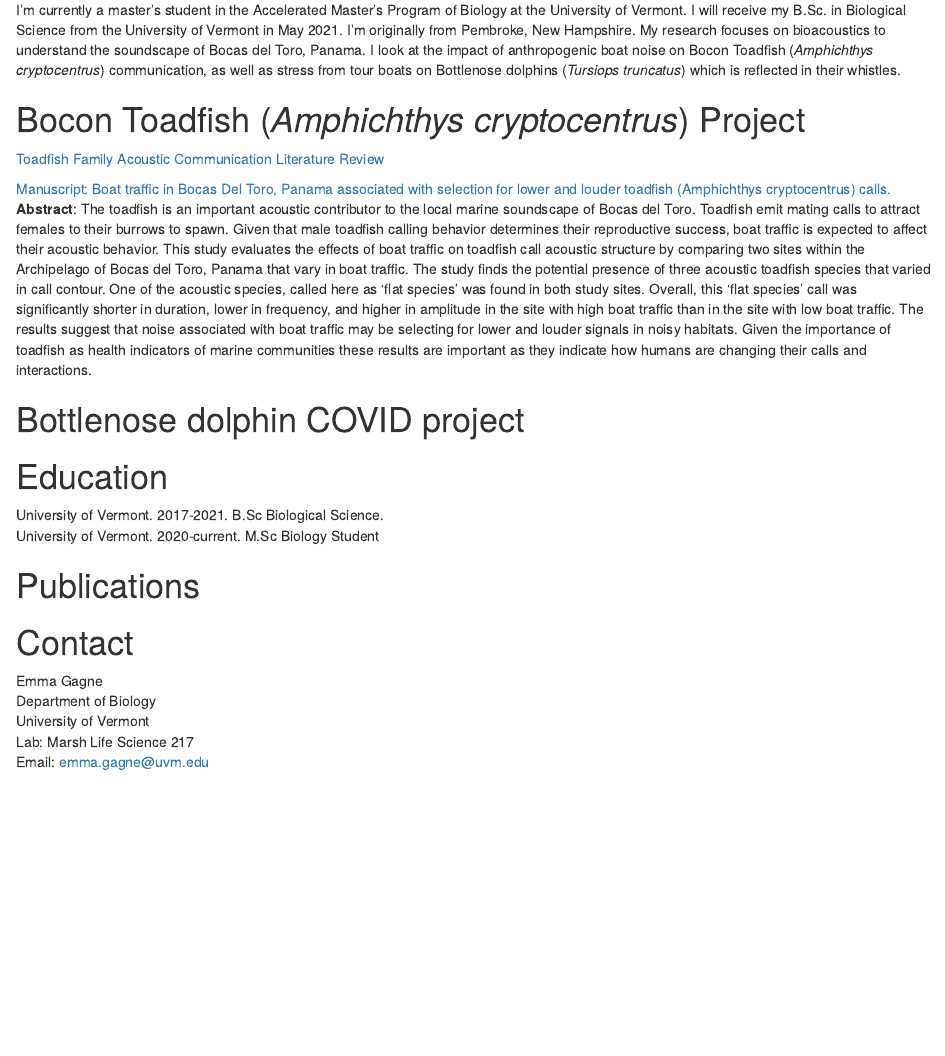
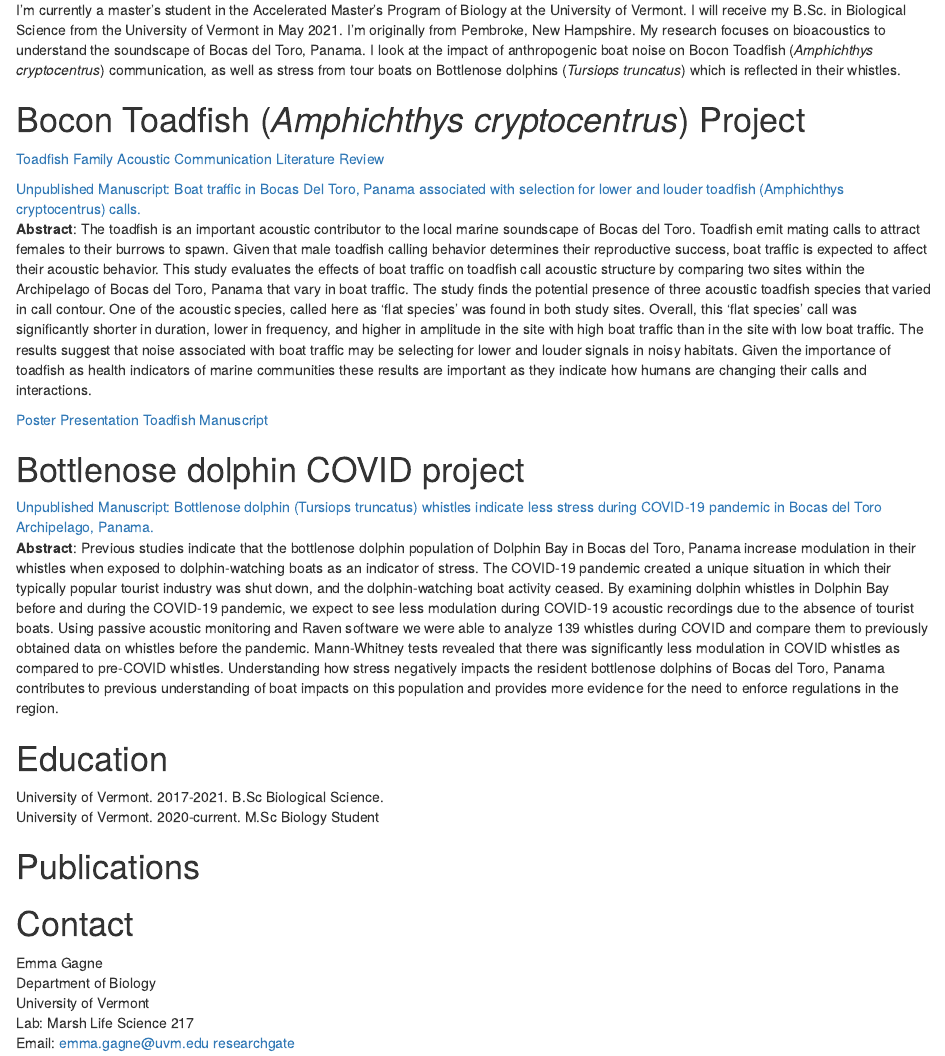
Before and after one commit to emmagagne/EmmaGagne, an R Markdown document (index.Rmd): the page in a window 1100 px wide, from 470 px down. Rendered offline with R 4.5, knitr and Pandoc, with nearby package versions; drawn as R Markdown's standard HTML page in place of the format the file asks for.

Commit message:
updated projects

```diff
--- a/index.Rmd
+++ b/index.Rmd
@@ -16,11 +16,16 @@ I'm currently a master's student in the Accelerated Master's Program of Biology
 
 [Toadfish Family Acoustic Communication Literature Review](Toadfish Review.pdf)
 
-[Manuscript: Boat traffic in Bocas Del Toro, Panama associated with selection for lower and louder toadfish (Amphichthys cryptocentrus) calls.](Final Manuscript - Emma Gagne.pdf)
+[Unpublished Manuscript: Boat traffic in Bocas Del Toro, Panama associated with selection for lower and louder toadfish (Amphichthys cryptocentrus) calls.](Final Manuscript - Emma Gagne.pdf)
 **Abstract**: The toadfish is an important acoustic contributor to the local marine soundscape of Bocas del Toro.  Toadfish emit mating calls to attract females to their burrows to spawn. Given that male toadfish calling behavior determines their reproductive success, boat traffic is expected to affect their acoustic behavior. This study evaluates the effects of boat traffic on toadfish call acoustic structure by comparing two sites within the Archipelago of Bocas del Toro, Panama that vary in boat traffic. The study finds the potential presence of three acoustic toadfish species that varied in call contour. One of the acoustic species, called here as ‘flat species’ was found in both study sites. Overall, this ‘flat species’ call was significantly shorter in duration, lower in frequency, and higher in amplitude in the site with high boat traffic than in the site with low boat traffic.  The results suggest that noise associated with boat traffic may be selecting for lower and louder signals in noisy habitats. Given the importance of toadfish as health indicators of marine communities these results are important as they indicate how humans are changing their calls and interactions.
+
+[Poster Presentation Toadfish Manuscript](SRC2020.pptx)
 
 
 # Bottlenose dolphin COVID project
+
+[Unpublished Manuscript: Bottlenose dolphin (Tursiops truncatus) whistles indicate less stress during COVID-19 pandemic in Bocas del Toro Archipelago, Panama.](Gagne_Manuscript.pdf)
+**Abstract**: Previous studies indicate that the bottlenose dolphin population of Dolphin Bay in Bocas del Toro, Panama increase modulation in their whistles when exposed to dolphin-watching boats as an indicator of stress. The COVID-19 pandemic created a unique situation in which their typically popular tourist industry was shut down, and the dolphin-watching boat activity ceased. By examining dolphin whistles in Dolphin Bay before and during the COVID-19 pandemic, we expect to see less modulation during COVID-19 acoustic recordings due to the absence of tourist boats. Using passive acoustic monitoring and Raven software we were able to analyze 139 whistles during COVID and compare them to previously obtained data on whistles before the pandemic. Mann-Whitney tests revealed that there was significantly less modulation in COVID whistles as compared to pre-COVID whistles. Understanding how stress negatively impacts the resident bottlenose dolphins of Bocas del Toro, Panama contributes to previous understanding of boat impacts on this population and provides more evidence for the need to enforce regulations in the region.
 
 
 # Education
@@ -36,3 +41,4 @@ Department of Biology
 University of Vermont
 Lab: Marsh Life Science 217
 Email: emma.gagne@uvm.edu
+[researchgate](https://www.researchgate.net/profile/Emma-Gagne)
```
Also changed, not shown: Gagne_Manuscript.pdf (added), index.html, 2 other files.
